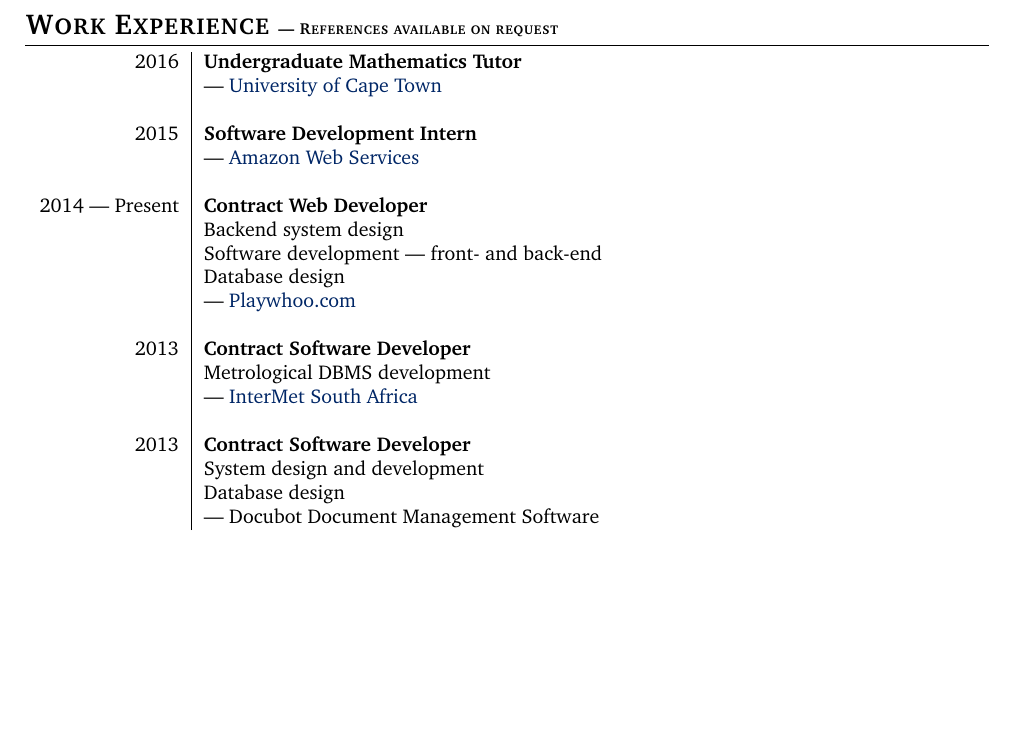
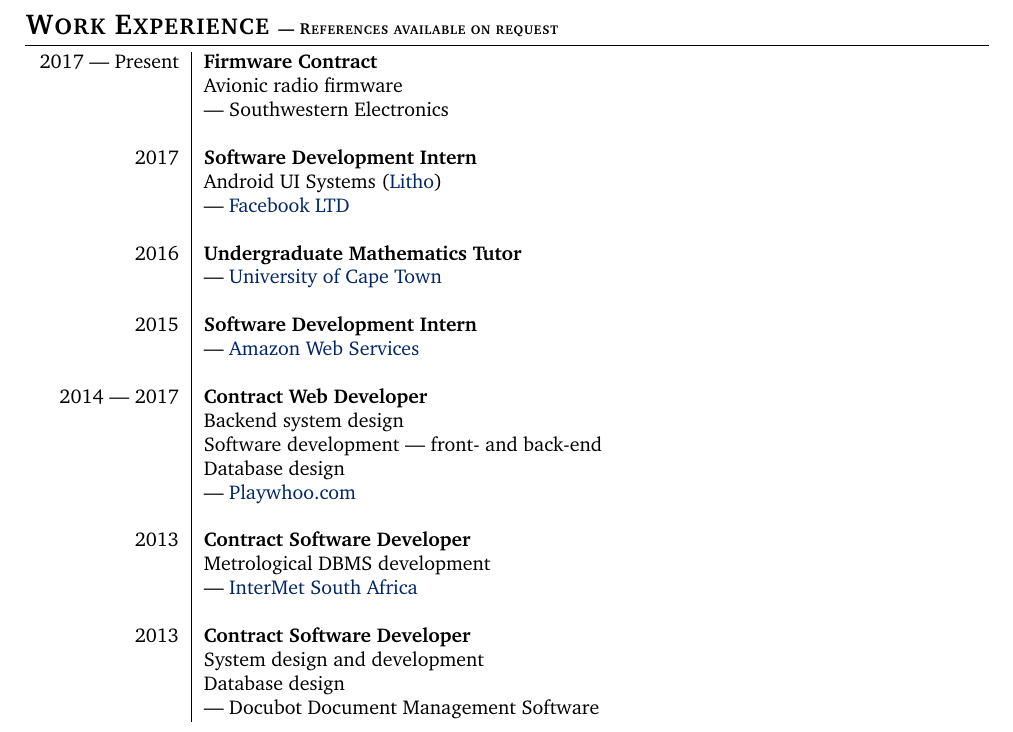
Before and after one commit to rspencer01/CV, a LaTeX CV (CV - 2016 - Robert Spencer.tex, which reads parts/WorkExperience.tex): part of page 2 of 6, cut so that both start at the same text, the shorter picture padded with empty space. Compiled offline with pdfLaTeX.

Commit message:
Update work experience

```diff
--- a/parts/WorkExperience.tex
+++ b/parts/WorkExperience.tex
@@ -4,6 +4,16 @@
 \section{Work Experience \footnotesize | References available on request}
 
 \begin{tabular}{R{2.5cm}|l}
+
+2017 | Present & \textbf{Firmware Contract}\\
+               & Avionic radio firmware\\
+               & | Southwestern Electronics\\
+               & \\
+
+2017           & \textbf{Software Development Intern}\\
+               & Android UI Systems (\href{https://fblitho.com/index.html}{Litho})\\
+               & | \href{http://fb.com}{Facebook LTD}\\
+               & \\
 
 2016           & \textbf{Undergraduate Mathematics Tutor}\\
                & | \href{http://uct.ac.za}{University of Cape Town}\\
@@ -13,7 +23,7 @@
                & | \href{https://aws.amazon.com}{Amazon Web Services}\\
                & \\
 
-2014 | Present & \textbf{Contract Web Developer}\\
+2014 | 2017    & \textbf{Contract Web Developer}\\
                & Backend system design\\
                & Software development | front- and  back-end\\
                & Database design\\
```
